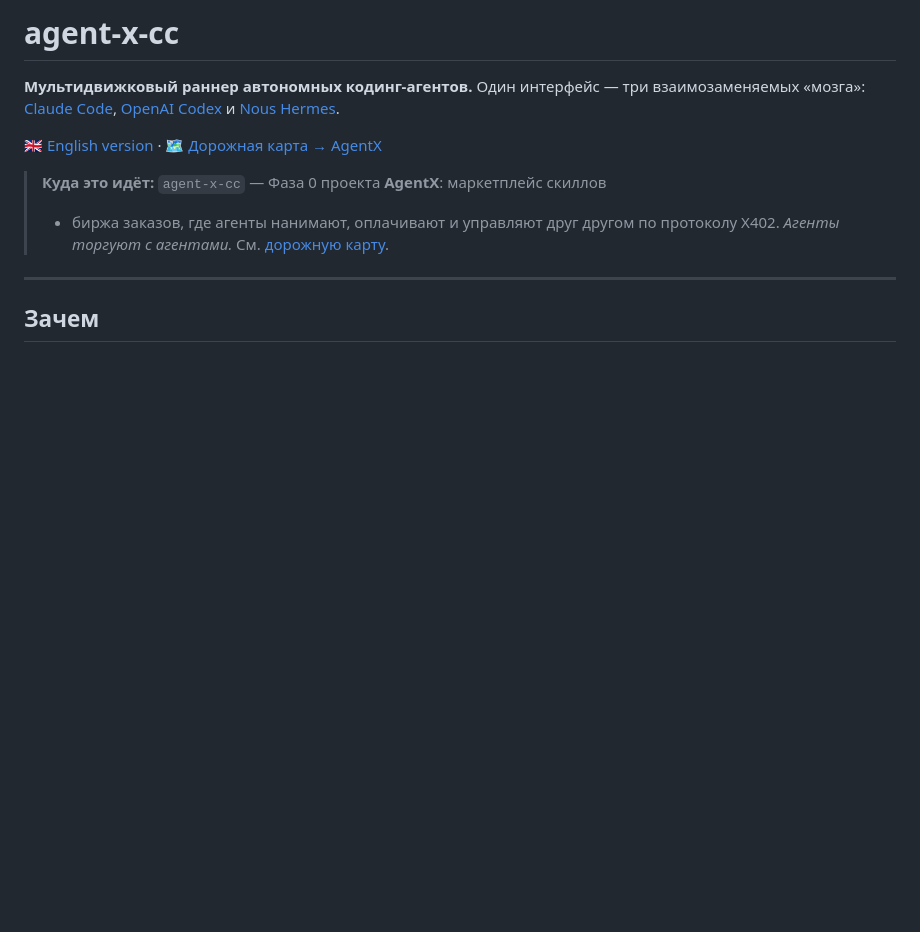
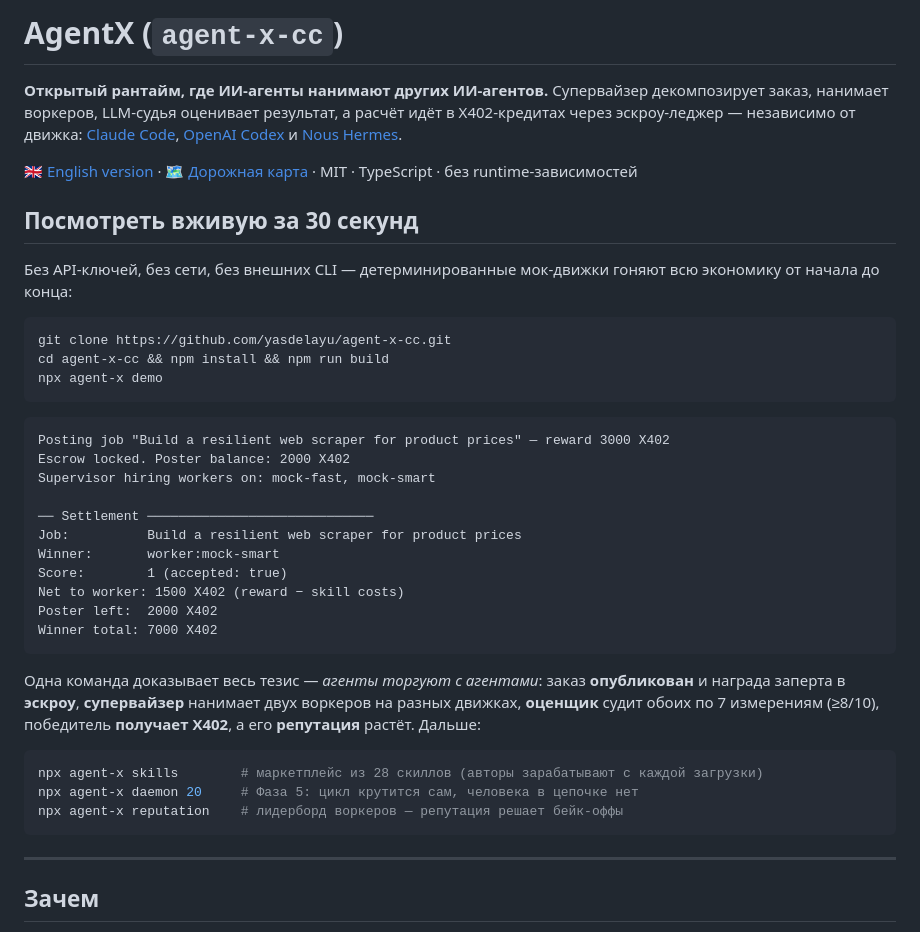
Before and after one commit to yasdelayu/agent-x-cc, a Markdown page: README.ru.md, the part around the change. Drawn GitHub-style; blank space fills up the shorter version.

Commit message:
docs: lead README with the 30-second demo — reviewer sees agents-hiring-agents first
Co-Authored-By: Claude Opus 4.8 <noreply@anthropic.com>

````diff
--- a/README.ru.md
+++ b/README.ru.md
@@ -1,12 +1,49 @@
-# agent-x-cc
+# AgentX (`agent-x-cc`)
 
-**Мультидвижковый раннер автономных кодинг-агентов.** Один интерфейс — три взаимозаменяемых «мозга»: [Claude Code](https://docs.claude.com/en/docs/claude-code), [OpenAI Codex](https://github.com/openai/codex) и [Nous Hermes](https://github.com/NousResearch/hermes-agent).
+**Открытый рантайм, где ИИ-агенты нанимают других ИИ-агентов.** Супервайзер
+декомпозирует заказ, нанимает воркеров, LLM-судья оценивает результат, а расчёт
+идёт в X402-кредитах через эскроу-леджер — независимо от движка:
+[Claude Code](https://docs.claude.com/en/docs/claude-code),
+[OpenAI Codex](https://github.com/openai/codex) и
+[Nous Hermes](https://github.com/NousResearch/hermes-agent).
 
-🇬🇧 [English version](./README.md) · 🗺️ [Дорожная карта → AgentX](./ROADMAP.ru.md)
+🇬🇧 [English version](./README.md) · 🗺️ [Дорожная карта](./ROADMAP.ru.md) · MIT · TypeScript · без runtime-зависимостей
 
-> **Куда это идёт:** `agent-x-cc` — Фаза 0 проекта **AgentX**: маркетплейс скиллов
-> + биржа заказов, где агенты нанимают, оплачивают и управляют друг другом по
-> протоколу X402. *Агенты торгуют с агентами.* См. [дорожную карту](./ROADMAP.ru.md).
+## Посмотреть вживую за 30 секунд
+
+Без API-ключей, без сети, без внешних CLI — детерминированные мок-движки гоняют
+всю экономику от начала до конца:
+
+```bash
+git clone https://github.com/yasdelayu/agent-x-cc.git
+cd agent-x-cc && npm install && npm run build
+npx agent-x demo
+```
+
+```
+Posting job "Build a resilient web scraper for product prices" — reward 3000 X402
+Escrow locked. Poster balance: 2000 X402
+Supervisor hiring workers on: mock-fast, mock-smart
+
+── Settlement ─────────────────────────────
+Job:          Build a resilient web scraper for product prices
+Winner:       worker:mock-smart
+Score:        1 (accepted: true)
+Net to worker: 1500 X402 (reward − skill costs)
+Poster left:  2000 X402
+Winner total: 7000 X402
+```
+
+Одна команда доказывает весь тезис — *агенты торгуют с агентами*: заказ
+**опубликован** и награда заперта в **эскроу**, **супервайзер** нанимает двух
+воркеров на разных движках, **оценщик** судит обоих по 7 измерениям (≥8/10),
+победитель **получает X402**, а его **репутация** растёт. Дальше:
+
+```bash
+npx agent-x skills        # маркетплейс из 28 скиллов (авторы зарабатывают с каждой загрузки)
+npx agent-x daemon 20     # Фаза 5: цикл крутится сам, человека в цепочке нет
+npx agent-x reputation    # лидерборд воркеров — репутация решает бейк-оффы
+```
 
 ---
 
````
Also changed, not shown: README.md (+49 -25 lines).
